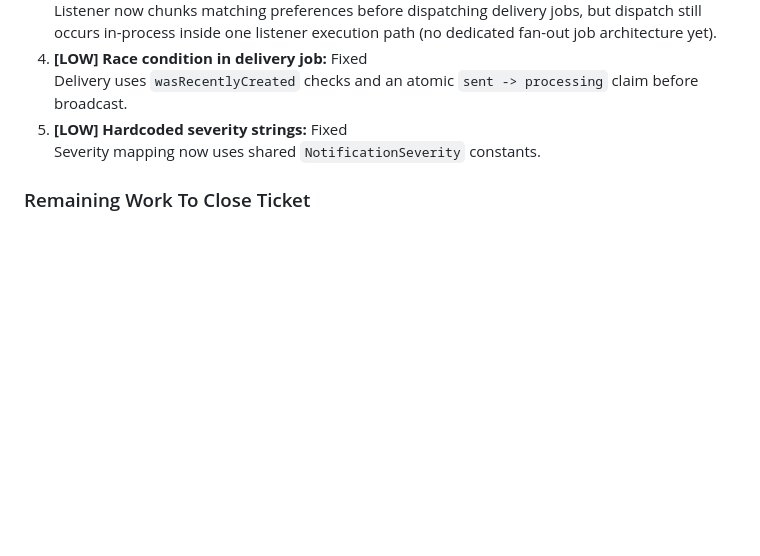
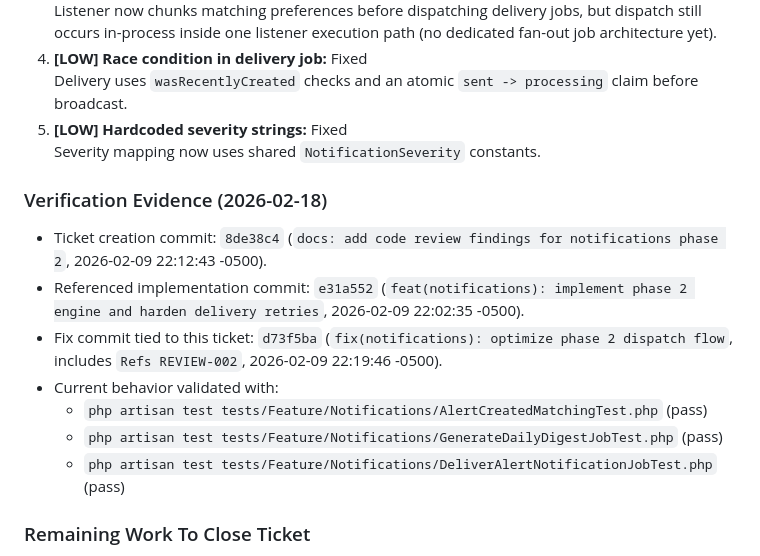
Before and after one commit to jtj9817/greater-toront-area-unified-alerts, a Markdown page: docs/tickets/REVIEW-002-notifications-phase-2.md, the part around the change. Drawn GitHub-style; blank space fills up the shorter version.

Commit message:
docs(tickets): add REVIEW-002 verification evidence
Capture auditable verification context for REVIEW-002 by linking
creation, implementation, and follow-up fix commits. Record the
notification test runs used to confirm which findings are fixed and
which work remains open.

```diff
--- a/docs/tickets/REVIEW-002-notifications-phase-2.md
+++ b/docs/tickets/REVIEW-002-notifications-phase-2.md
@@ -19,6 +19,16 @@
    Delivery uses `wasRecentlyCreated` checks and an atomic `sent -> processing` claim before broadcast.
 5. **[LOW] Hardcoded severity strings:** Fixed
    Severity mapping now uses shared `NotificationSeverity` constants.
+
+### Verification Evidence (2026-02-18)
+
+- Ticket creation commit: `8de38c4` (`docs: add code review findings for notifications phase 2`, 2026-02-09 22:12:43 -0500).
+- Referenced implementation commit: `e31a552` (`feat(notifications): implement phase 2 engine and harden delivery retries`, 2026-02-09 22:02:35 -0500).
+- Fix commit tied to this ticket: `d73f5ba` (`fix(notifications): optimize phase 2 dispatch flow`, includes `Refs REVIEW-002`, 2026-02-09 22:19:46 -0500).
+- Current behavior validated with:
+  - `php artisan test tests/Feature/Notifications/AlertCreatedMatchingTest.php` (pass)
+  - `php artisan test tests/Feature/Notifications/GenerateDailyDigestJobTest.php` (pass)
+  - `php artisan test tests/Feature/Notifications/DeliverAlertNotificationJobTest.php` (pass)
 
 ### Remaining Work To Close Ticket
 
```
